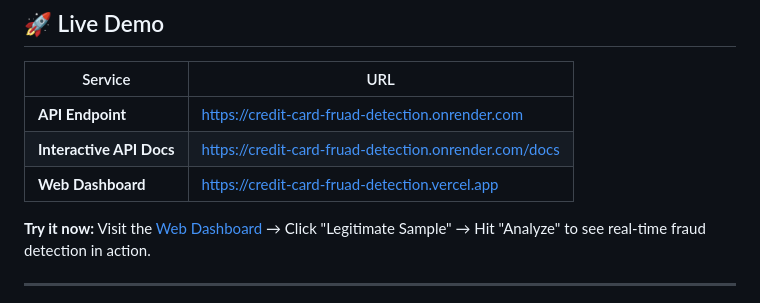
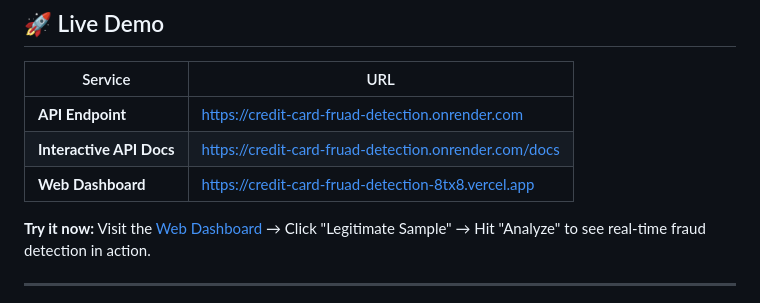
Before and after one commit to melchisam21/credit-card-fruad-detection, a Markdown page: README.md, the part around the change. Rendered like a GitHub page.

```diff
--- a/README.md
+++ b/README.md
@@ -14,7 +14,7 @@ Production-grade AI microservice for detecting credit card fraud in real-time. B
 |---------|-----|
 | **API Endpoint** | https://credit-card-fruad-detection.onrender.com |
 | **Interactive API Docs** | https://credit-card-fruad-detection.onrender.com/docs |
-| **Web Dashboard** | https://credit-card-fruad-detection.vercel.app |
+| **Web Dashboard** | https://credit-card-fruad-detection-8tx8.vercel.app |
 
 **Try it now:** Visit the [Web Dashboard](https://credit-card-fruad-detection.vercel.app) → Click "Legitimate Sample" → Hit "Analyze" to see real-time fraud detection in action.
 
```
